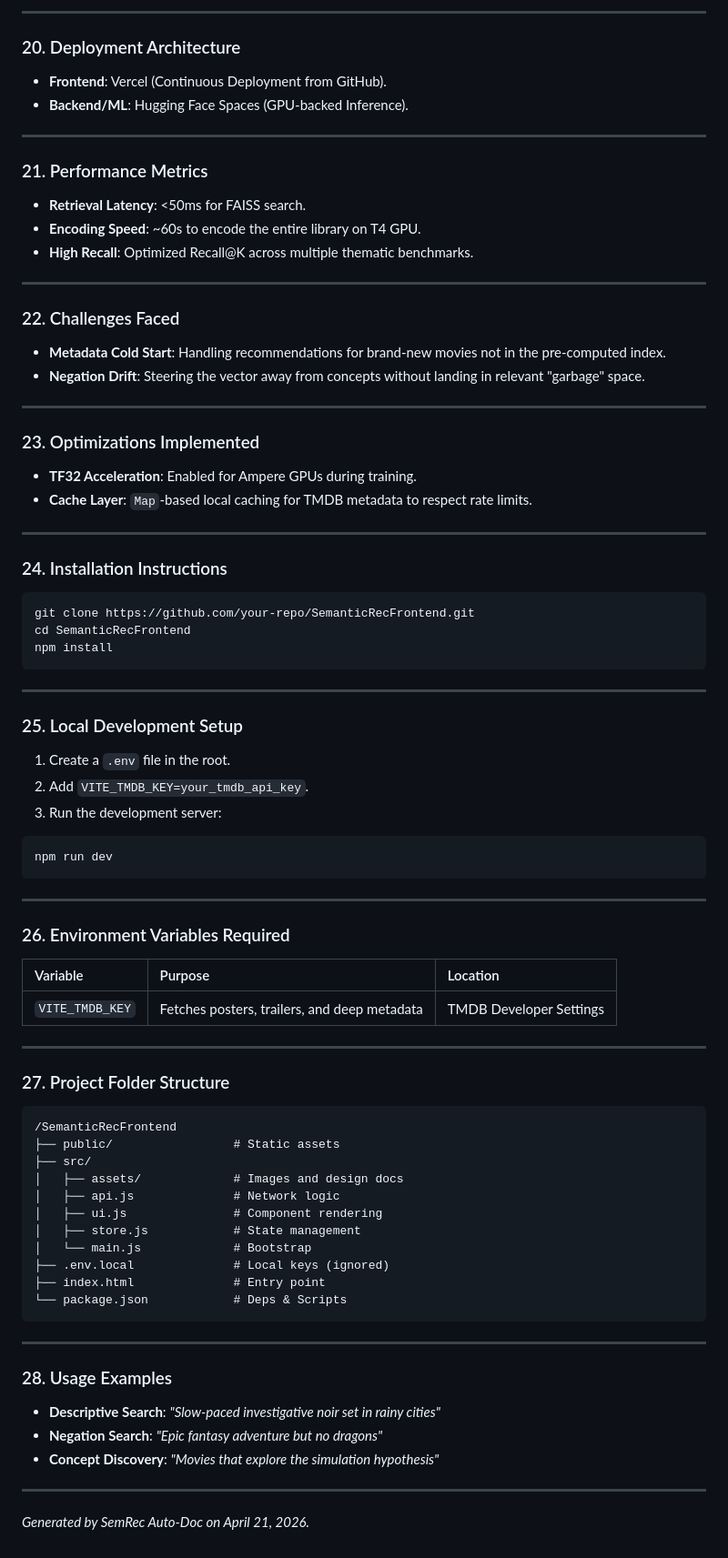
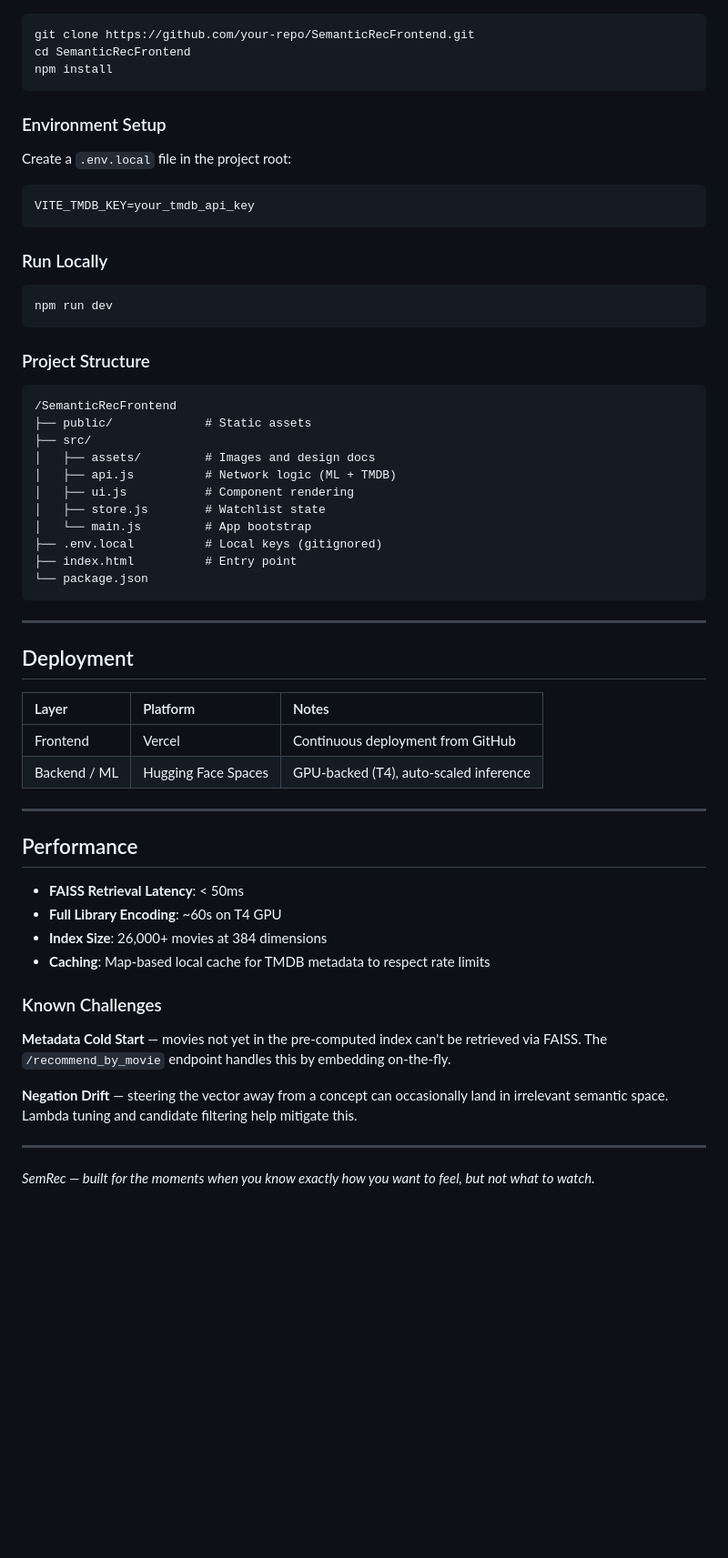
Before and after one commit to TytonTerrapin/SemRec, a Markdown page: README.md, the part around one of its changes. Shown at 91% size. Drawn GitHub-style; blank space fills up the shorter version.

````diff
--- a/README.md
+++ b/README.md
@@ -130,77 +125,63 @@ Where $\lambda$ (Lambda) controls the strength of the repulsion.
----
-
-### 20. Deployment Architecture
-- **Frontend**: Vercel (Continuous Deployment from GitHub).
-- **Backend/ML**: Hugging Face Spaces (GPU-backed Inference).
-
----
-
-### 21. Performance Metrics
-- **Retrieval Latency**: <50ms for FAISS search.
-- **Encoding Speed**: ~60s to encode the entire library on T4 GPU.
-- **High Recall**: Optimized Recall@K across multiple thematic benchmarks.
-
----
-
-### 22. Challenges Faced
-- **Metadata Cold Start**: Handling recommendations for brand-new movies not in the pre-computed index.
-- **Negation Drift**: Steering the vector away from concepts without landing in relevant "garbage" space.
-
----
-
-### 23. Optimizations Implemented
-- **TF32 Acceleration**: Enabled for Ampere GPUs during training.
-- **Cache Layer**: `Map`-based local caching for TMDB metadata to respect rate limits.
-
----
-
-### 24. Installation Instructions
 ```bash
 git clone https://github.com/your-repo/SemanticRecFrontend.git
 cd SemanticRecFrontend
 npm install
 ```
 
----
+### Environment Setup
 
-### 25. Local Development Setup
-1. Create a `.env` file in the root.
-2. Add `VITE_TMDB_KEY=your_tmdb_api_key`.
-3. Run the development server:
+Create a `.env.local` file in the project root:
+
+```env
+VITE_TMDB_KEY=your_tmdb_api_key
+```
+
+### Run Locally
+
 ```bash
 npm run dev
 ```
 
----
+### Project Structure
 
-### 26. Environment Variables Required
-| Variable | Purpose | Location |
-| :--- | :--- | :--- |
-| `VITE_TMDB_KEY` | Fetches posters, trailers, and deep metadata | TMDB Developer Settings |
-
----
-
-### 27. Project Folder Structure
-```text
+```
 /SemanticRecFrontend
-├── public/                 # Static assets
+├── public/             # Static assets
 ├── src/
-│   ├── assets/             # Images and design docs
-│   ├── api.js              # Network logic
-│   ├── ui.js               # Component rendering
-│   ├── store.js            # State management
-│   └── main.js             # Bootstrap
-├── .env.local              # Local keys (ignored)
-├── index.html              # Entry point
-└── package.json            # Deps & Scripts
+│   ├── assets/         # Images and design docs
+│   ├── api.js          # Network logic (ML + TMDB)
+│   ├── ui.js           # Component rendering
+│   ├── store.js        # Watchlist state
+│   └── main.js         # App bootstrap
+├── .env.local          # Local keys (gitignored)
+├── index.html          # Entry point
+└── package.json
 ```
 
 ---
 
-### 28. Usage Examples
-- **Descriptive Search**: *"Slow-paced investigative noir set in rainy cities"*
-- **Negation Search**: *"Epic fantasy adventure but no dragons"*
-- **Concept Discovery**: *"Movies that explore the simulation hypothesis"*
+## Deployment
+
+| Layer | Platform | Notes |
+| :--- | :--- | :--- |
+| Frontend | Vercel | Continuous deployment from GitHub |
+| Backend / ML | Hugging Face Spaces | GPU-backed (T4), auto-scaled inference |
 
 ---
-*Generated by SemRec Auto-Doc on April 21, 2026.*
+
+## Performance
+
+- **FAISS Retrieval Latency**: < 50ms
+- **Full Library Encoding**: ~60s on T4 GPU
+- **Index Size**: 26,000+ movies at 384 dimensions
+- **Caching**: Map-based local cache for TMDB metadata to respect rate limits
+
+### Known Challenges
+
+**Metadata Cold Start** — movies not yet in the pre-computed index can't be retrieved via FAISS. The `/recommend_by_movie` endpoint handles this by embedding on-the-fly.
+
+**Negation Drift** — steering the vector away from a concept can occasionally land in irrelevant semantic space. Lambda tuning and candidate filtering help mitigate this.
+
+---
+
+*SemRec — built for the moments when you know exactly how you want to feel, but not what to watch.*
````
Also changed, not shown: other parts of README.md (+84 -89 lines).
